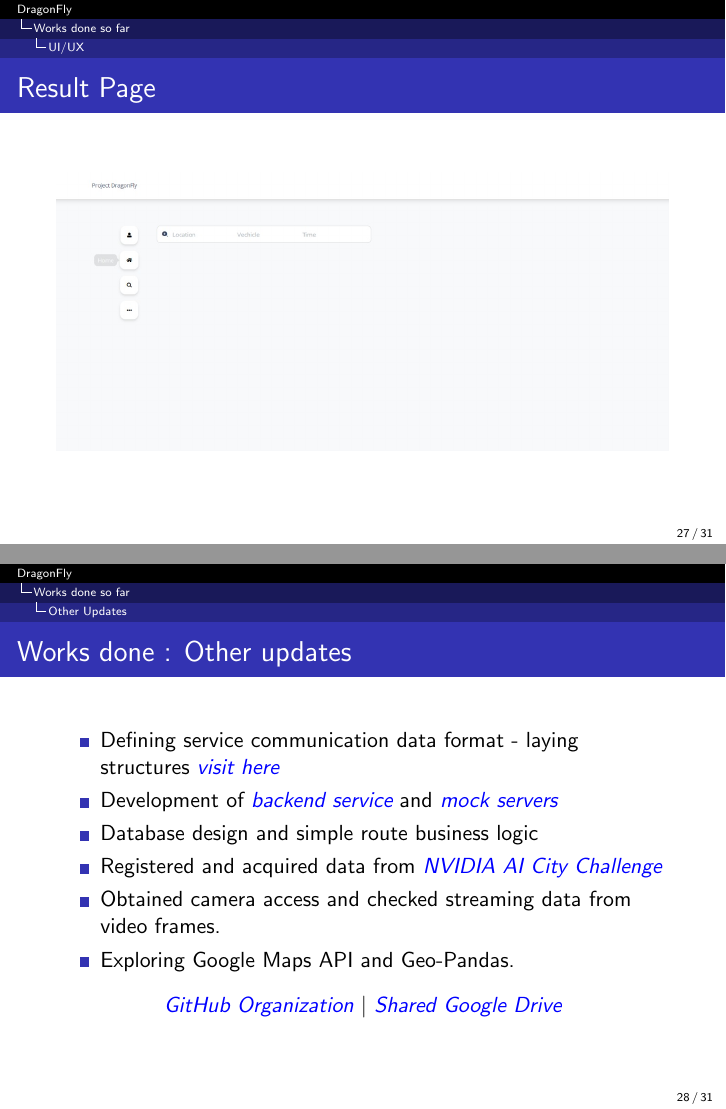
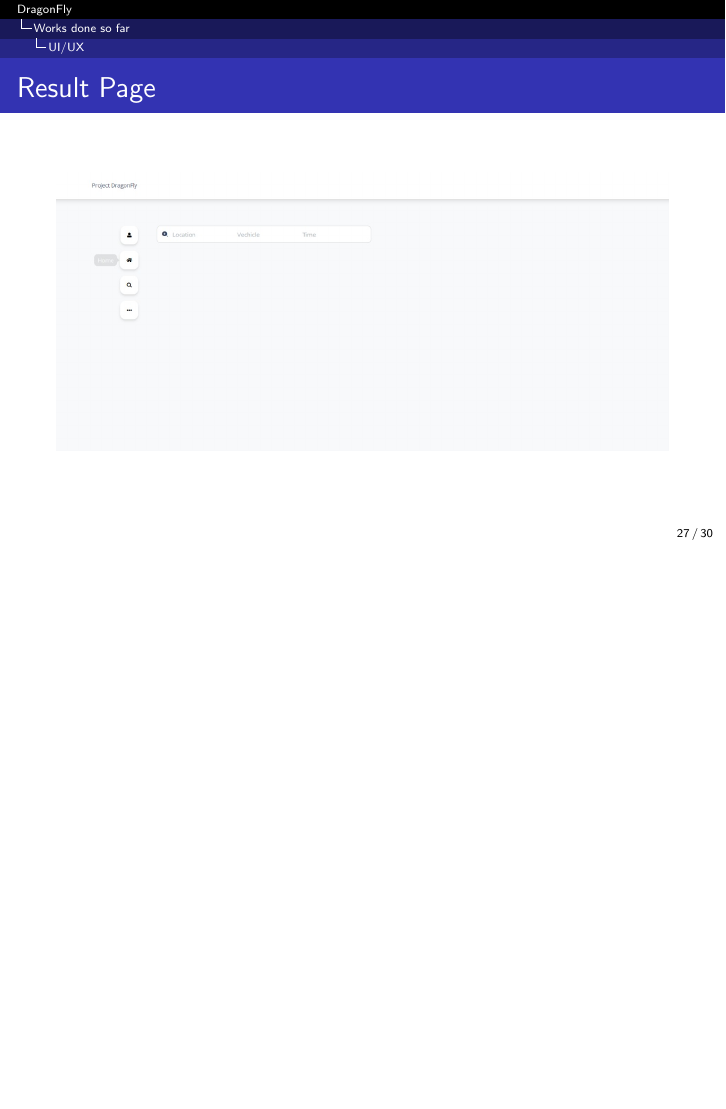
Before and after one commit to Project-Dragon-Fly/Dragon-Fly-Slides, LaTeX slides (final-implementation-review/presentation.tex): pages 27 and 28 of 31 before the commit and page 27 of 30 after it, the two joined at a grey line, the shorter picture padded with empty space. Compiled offline with pdfLaTeX.

Commit message:
commented other updates

```diff
--- a/final-implementation-review/presentation.tex
+++ b/final-implementation-review/presentation.tex
@@ -357,21 +357,21 @@
 		\end{center}
 	\end{frame}
 
-	\subsection{Other Updates}
-	\begin{frame}{Works done : Other updates}
-		\begin{itemize}
-			\item Defining service communication data format - laying structures \link{https://github.com/Project-Dragon-Fly/mock-servers/blob/main/data\_format.md}{visit here}
-			\item Development of \link{https://github.com/Project-Dragon-Fly/backend-server}{backend service} and \link{https://github.com/Project-Dragon-Fly/mock-servers}{mock servers}
-			\item Database design and simple route business logic
-			\item Registered and acquired data from \link{https://www.aicitychallenge.org/}{NVIDIA AI City Challenge}
-			\item Obtained camera access and checked streaming data from video frames.
-			\item Exploring Google Maps API and Geo-Pandas.
-		\end{itemize}
-		\begin{center}
-			\link{https://github.com/Project-Dragon-Fly}{GitHub Organization} $|$ \link{https://drive.google.
-				com/drive/folders/1GbQ1L1mfY97nh3NXE4Iyz\_e2gIwvmH0V?usp=sharing}{Shared Google Drive}
-		\end{center}
-	\end{frame}
+%	\subsection{Other Updates}
+%	\begin{frame}{Works done : Other updates}
+%		\begin{itemize}
+%			\item Defining service communication data format - laying structures \link{https://github.com/Project-Dragon-Fly/mock-servers/blob/main/data\_format.md}{visit here}
+%			\item Development of \link{https://github.com/Project-Dragon-Fly/backend-server}{backend service} and \link{https://github.com/Project-Dragon-Fly/mock-servers}{mock servers}
+%			\item Database design and simple route business logic
+%			\item Registered and acquired data from \link{https://www.aicitychallenge.org/}{NVIDIA AI City Challenge}
+%			\item Obtained camera access and checked streaming data from video frames.
+%			\item Exploring Google Maps API and Geo-Pandas.
+%		\end{itemize}
+%		\begin{center}
+%			\link{https://github.com/Project-Dragon-Fly}{GitHub Organization} $|$ \link{https://drive.google.
+%				com/drive/folders/1GbQ1L1mfY97nh3NXE4Iyz\_e2gIwvmH0V?usp=sharing}{Shared Google Drive}
+%		\end{center}
+%	\end{frame}
 
 	\section{Result and Analysis}
 	\begin{frame}[allowframebreaks, noframenumbering]{Results}
```
